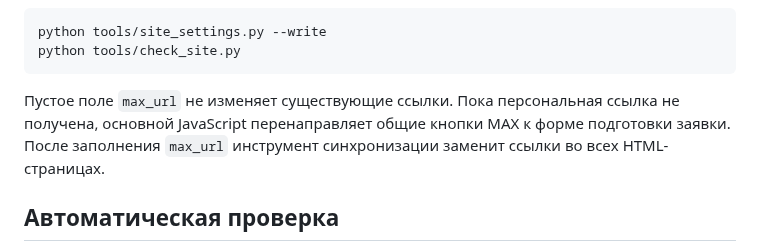
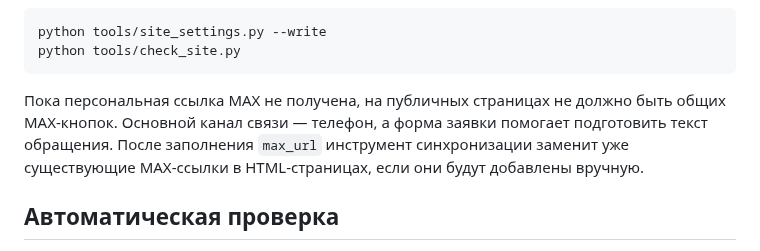
Before and after one commit to deputat36/parket36-site, a Markdown page: README.md, the part around the change. GitHub-like rendering.

Commit message:
Clarify MAX link policy in README

````diff
--- a/README.md
+++ b/README.md
@@ -28,7 +28,7 @@ python tools/site_settings.py --write
 python tools/check_site.py
 ```
 
-Пустое поле `max_url` не изменяет существующие ссылки. Пока персональная ссылка не получена, основной JavaScript перенаправляет общие кнопки MAX к форме подготовки заявки. После заполнения `max_url` инструмент синхронизации заменит ссылки во всех HTML-страницах.
+Пока персональная ссылка MAX не получена, на публичных страницах не должно быть общих MAX-кнопок. Основной канал связи — телефон, а форма заявки помогает подготовить текст обращения. После заполнения `max_url` инструмент синхронизации заменит уже существующие MAX-ссылки в HTML-страницах, если они будут добавлены вручную.
 
 ## Автоматическая проверка
 
````
